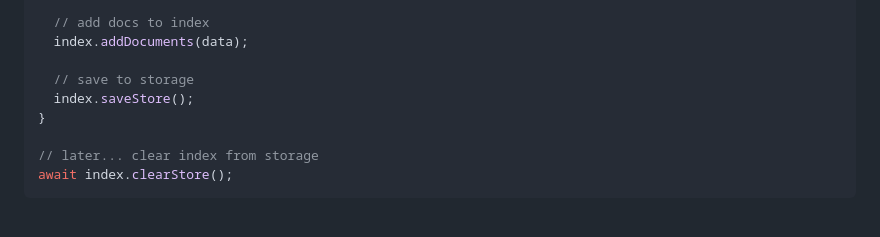
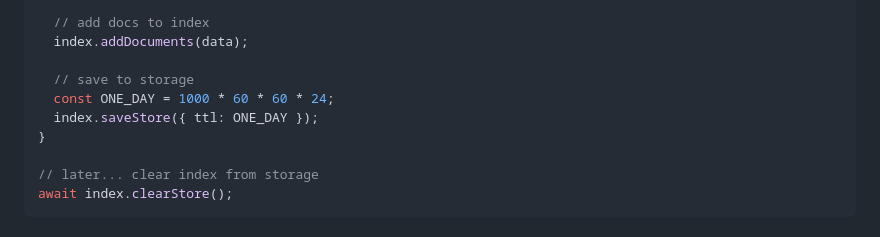
Before and after one commit to vasilionjea/lofi-dx, a Markdown page: README.md, the part around the change. GitHub-like rendering.

```diff
--- a/README.md
+++ b/README.md
@@ -113,7 +113,8 @@ async load() {
   index.addDocuments(data);
 
   // save to storage
-  index.saveStore();
+  const ONE_DAY = 1000 * 60 * 60 * 24;
+  index.saveStore({ ttl: ONE_DAY });
 }
 
 // later... clear index from storage
```
